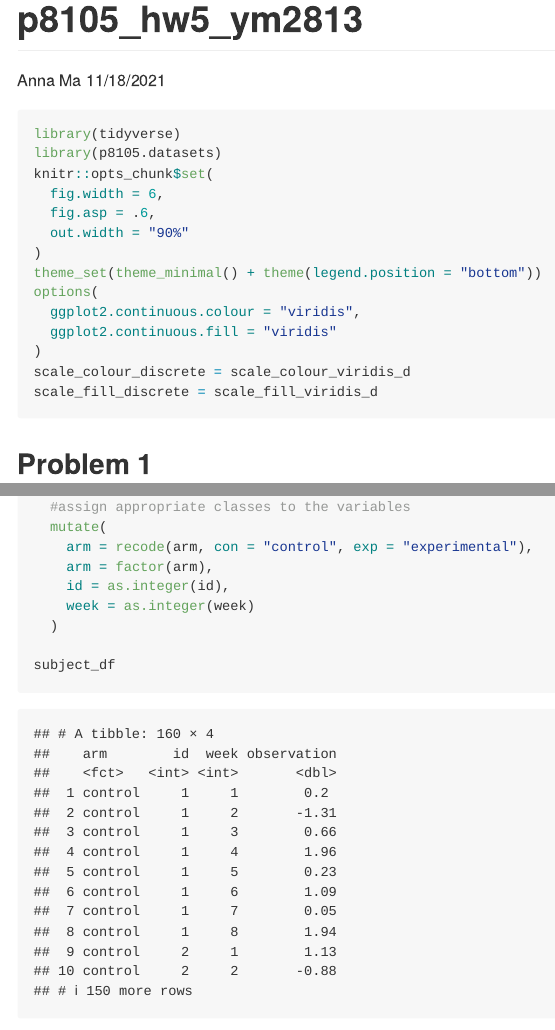
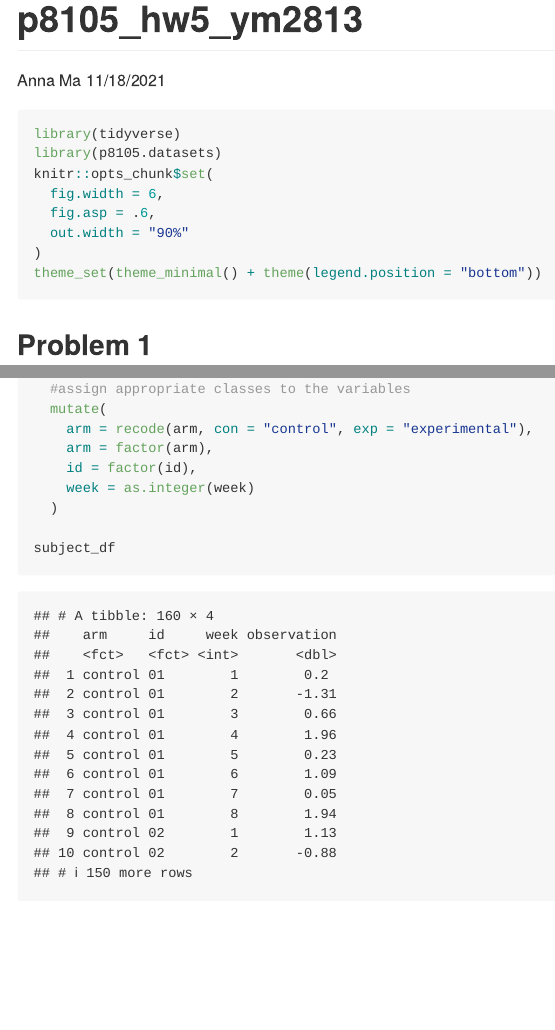
Before and after one commit to Ym2813/p8105_hw5_ym2813, an R Markdown document (p8105_hw5_ym2813.Rmd): the page in a window 1100 px wide, from its top, and a second part further down, joined at a grey line. Rendered offline with R 4.5, knitr and Pandoc, with nearby package versions; some code elsewhere in the file could not run offline; long lines of code are wrapped.

````diff
--- a/p8105_hw5_ym2813.Rmd
+++ b/p8105_hw5_ym2813.Rmd
@@ -14,12 +14,6 @@
   out.width = "90%"
 )
 theme_set(theme_minimal() + theme(legend.position = "bottom"))
-options(
-  ggplot2.continuous.colour = "viridis",
-  ggplot2.continuous.fill = "viridis"
-)
-scale_colour_discrete = scale_colour_viridis_d
-scale_fill_discrete = scale_fill_viridis_d
 ```
 
 ## Problem 1
@@ -171,7 +165,7 @@
   mutate(
     arm = recode(arm, con = "control", exp = "experimental"),
     arm = factor(arm),
-    id = as.integer(id),
+    id = factor(id),
     week = as.integer(week)
   )
 
````
Also changed, not shown: p8105_hw5_ym2813.md, p8105_hw5_ym2813_files/figure-gfm/unnamed-chunk-10-1.png.
